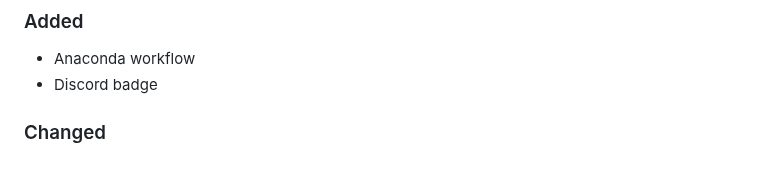
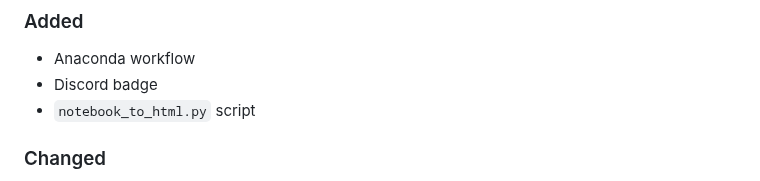
Before and after one commit to ECSIM/opem, a Markdown page: CHANGELOG.md, the part around the change. GitHub-like rendering.

Commit message:
doc : CHANGELOG updated

```diff
--- a/CHANGELOG.md
+++ b/CHANGELOG.md
@@ -8,6 +8,7 @@ and this project adheres to [Semantic Versioning](http://semver.org/spec/v2.0.0.
 ### Added
 - Anaconda workflow
 - Discord badge
+- `notebook_to_html.py` script
 ### Changed
 - License updated
 - `Python 3.10` added to `test.yml`
```
